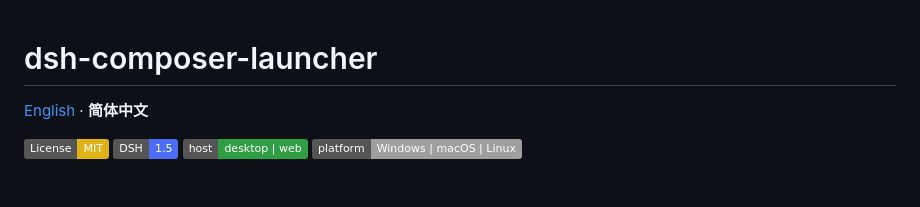
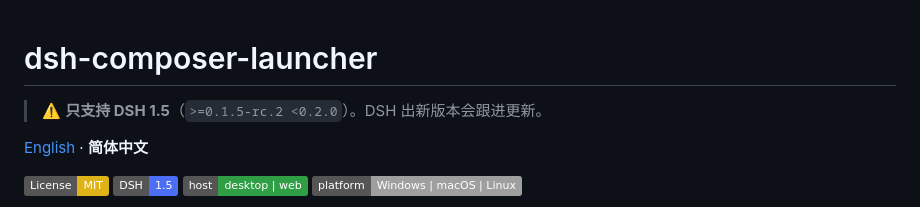
Before and after one commit to xiamubumu/dsh-composer-launcher, a Markdown page: README.zh-CN.md, the part around the change. Rendered like a GitHub page; badges without logos; blank space fills up the shorter version.

```diff
--- a/README.zh-CN.md
+++ b/README.zh-CN.md
@@ -1,4 +1,6 @@
 # dsh-composer-launcher
+
+> ⚠️ **只支持 DSH 1.5**（`>=0.1.5-rc.2 <0.2.0`）。DSH 出新版本会跟进更新。
 
 [English](README.md) · **简体中文**
 
```
Also changed, not shown: README.md (+2 -0 lines).
